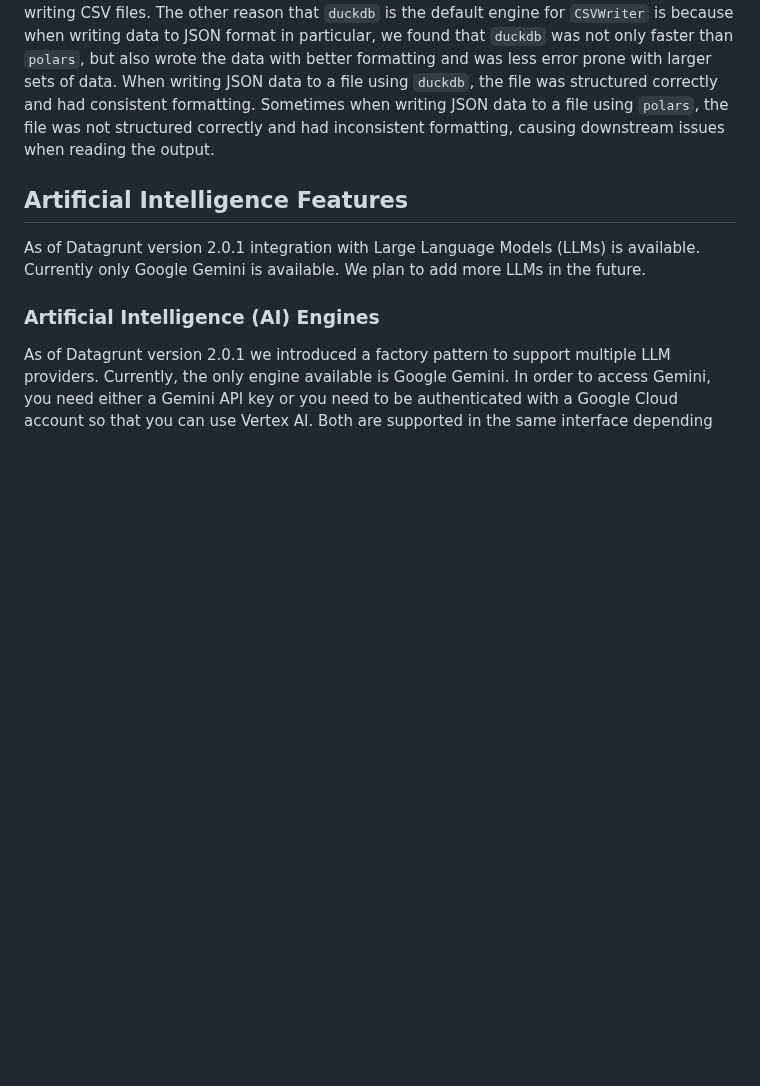
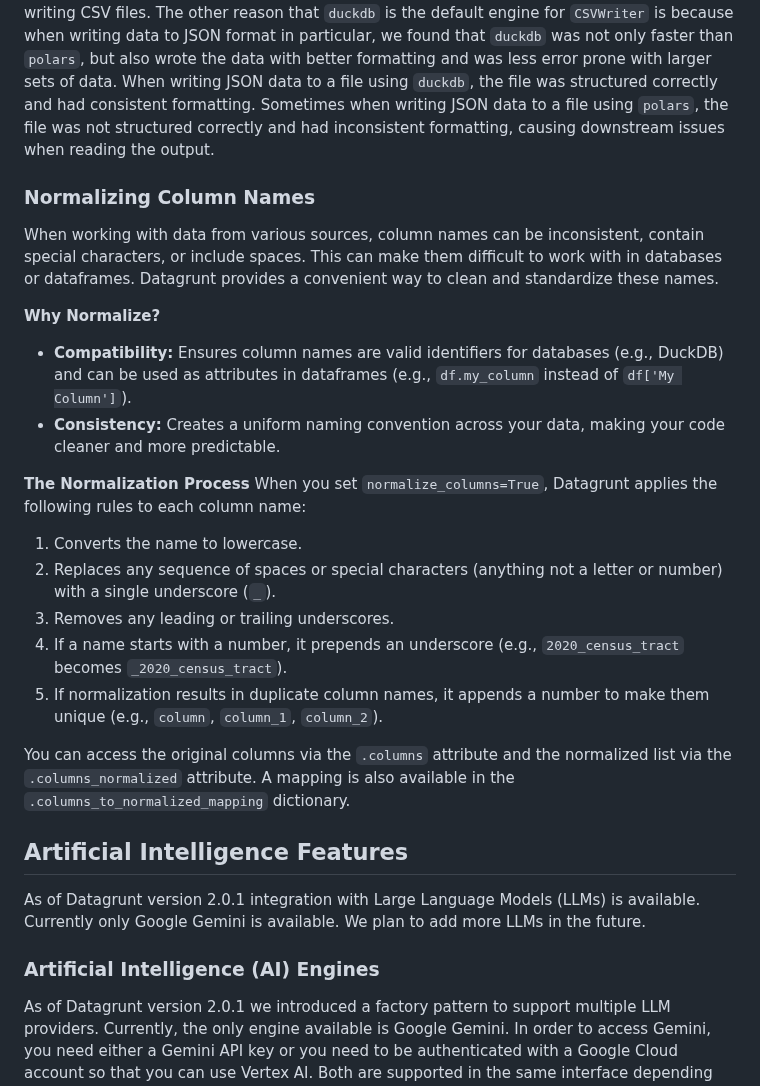
Before and after one commit to pmgraham/datagrunt, a Markdown page: docs/README.md, the part around one of its changes. Drawn GitHub-style; blank space fills up the shorter version.

Commit message:
added documentation for column normalization

```diff
--- a/docs/README.md
+++ b/docs/README.md
@@ -65,6 +65,23 @@ The other reason that `duckdb` is the default engine for `CSVWriter` is because
 sets of data. When writing JSON data to a file using `duckdb`, the file was structured correctly and had consistent formatting. Sometimes when writing JSON data to a file using `polars`, the file was not structured correctly and had inconsistent formatting, causing
 downstream issues when reading the output.
 
+### Normalizing Column Names
+When working with data from various sources, column names can be inconsistent, contain special characters, or include spaces. This can make them difficult to work with in databases or dataframes. Datagrunt provides a convenient way to clean and standardize these names.
+
+**Why Normalize?**
+- **Compatibility:** Ensures column names are valid identifiers for databases (e.g., DuckDB) and can be used as attributes in dataframes (e.g., `df.my_column` instead of `df['My Column']`).
+- **Consistency:** Creates a uniform naming convention across your data, making your code cleaner and more predictable.
+
+**The Normalization Process**
+When you set `normalize_columns=True`, Datagrunt applies the following rules to each column name:
+1.  Converts the name to lowercase.
+2.  Replaces any sequence of spaces or special characters (anything not a letter or number) with a single underscore (`_`).
+3.  Removes any leading or trailing underscores.
+4.  If a name starts with a number, it prepends an underscore (e.g., `2020_census_tract` becomes `_2020_census_tract`).
+5.  If normalization results in duplicate column names, it appends a number to make them unique (e.g., `column`, `column_1`, `column_2`).
+
+You can access the original columns via the `.columns` attribute and the normalized list via the `.columns_normalized` attribute. A mapping is also available in the `.columns_to_normalized_mapping` dictionary.
+
 ## Artificial Intelligence Features
 As of Datagrunt version 2.0.1 integration with Large Language Models (LLMs) is available. Currently only Google Gemini is available. We plan to add more LLMs in the future.
 
```
Also changed, not shown: other parts of docs/README.md (+4 -4 lines).
